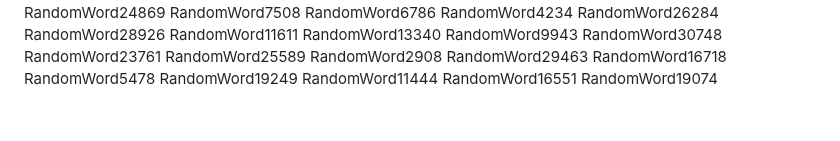
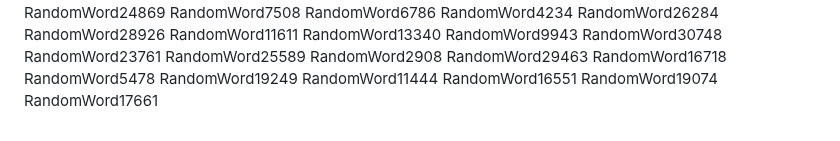
Before and after one commit to samuelkchris/flutter_feature_tour, a Markdown page: README.md, the part around the change. GitHub-like rendering.

Commit message:
Auto-update README with random word 3

```diff
--- a/README.md
+++ b/README.md
@@ -342,3 +342,4 @@ RandomWord19249
 RandomWord11444
 RandomWord16551
 RandomWord19074
+RandomWord17661
```
